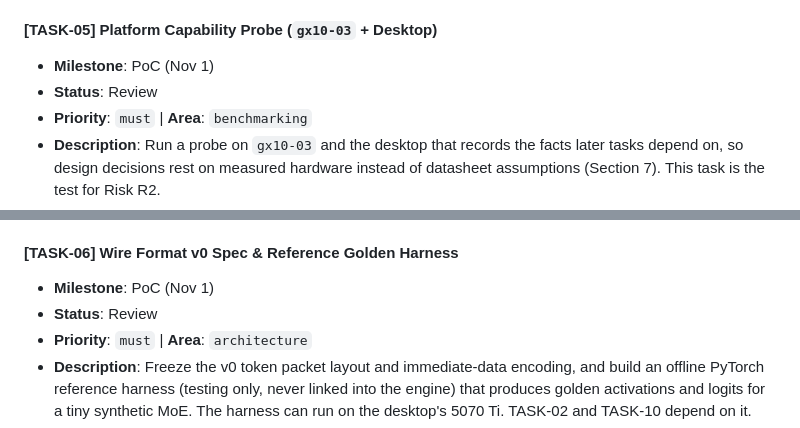
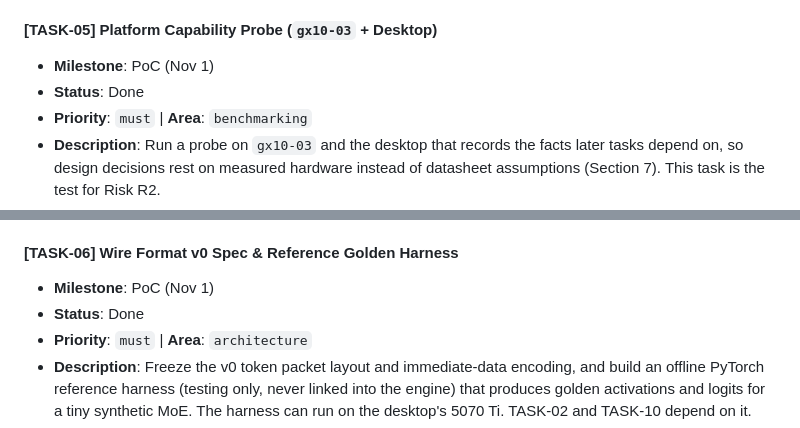
Before and after one commit to AIForGames2026/DistributedMoEEngine, a Markdown page: Plan.md, 2 parts joined by grey strips. Drawn GitHub-style.

```diff
--- a/Plan.md
+++ b/Plan.md
@@ -113,7 +113,7 @@ Every task carries one priority label (`must`, `should`, `could`), one area labe
 
 #### [TASK-05] Platform Capability Probe (`gx10-03` + Desktop)
 - **Milestone**: PoC (Nov 1)
-- **Status**: Review
+- **Status**: Done
 - **Priority**: `must` | **Area**: `benchmarking`
 - **Description**: Run a probe on `gx10-03` and the desktop that records the facts later tasks depend on, so design decisions rest on measured hardware instead of datasheet assumptions (Section 7). This task is the test for Risk R2.
 - **Steps (Monday start)**:
@@ -128,7 +128,7 @@ Every task carries one priority label (`must`, `should`, `could`), one area labe
 
 #### [TASK-06] Wire Format v0 Spec & Reference Golden Harness
 - **Milestone**: PoC (Nov 1)
-- **Status**: Review
+- **Status**: Done
 - **Priority**: `must` | **Area**: `architecture`
 - **Description**: Freeze the v0 token packet layout and immediate-data encoding, and build an offline PyTorch reference harness (testing only, never linked into the engine) that produces golden activations and logits for a tiny synthetic MoE. The harness can run on the desktop's 5070 Ti. TASK-02 and TASK-10 depend on it.
 - **Steps (Monday start)**:
```
Also changed, not shown: other parts of Plan.md (+4 -4 lines), README.md (+1 -1 lines).
